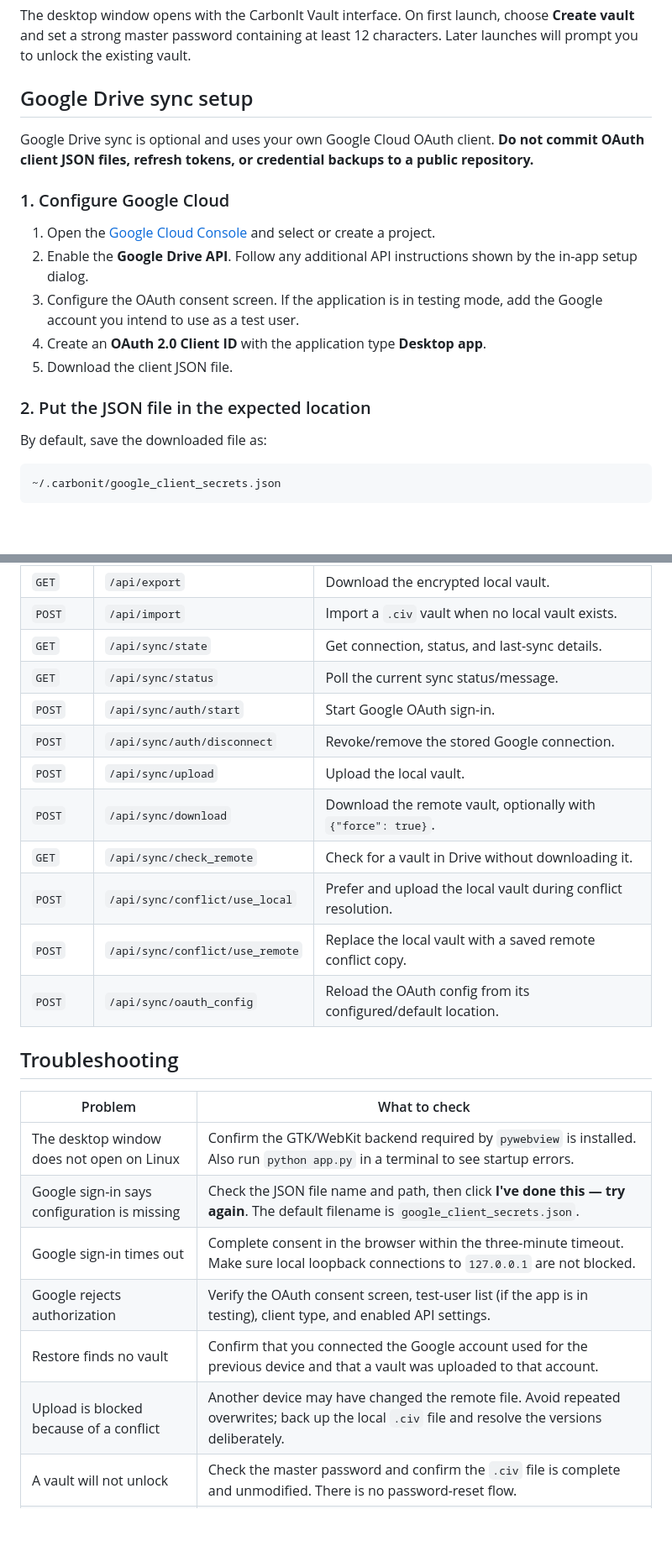
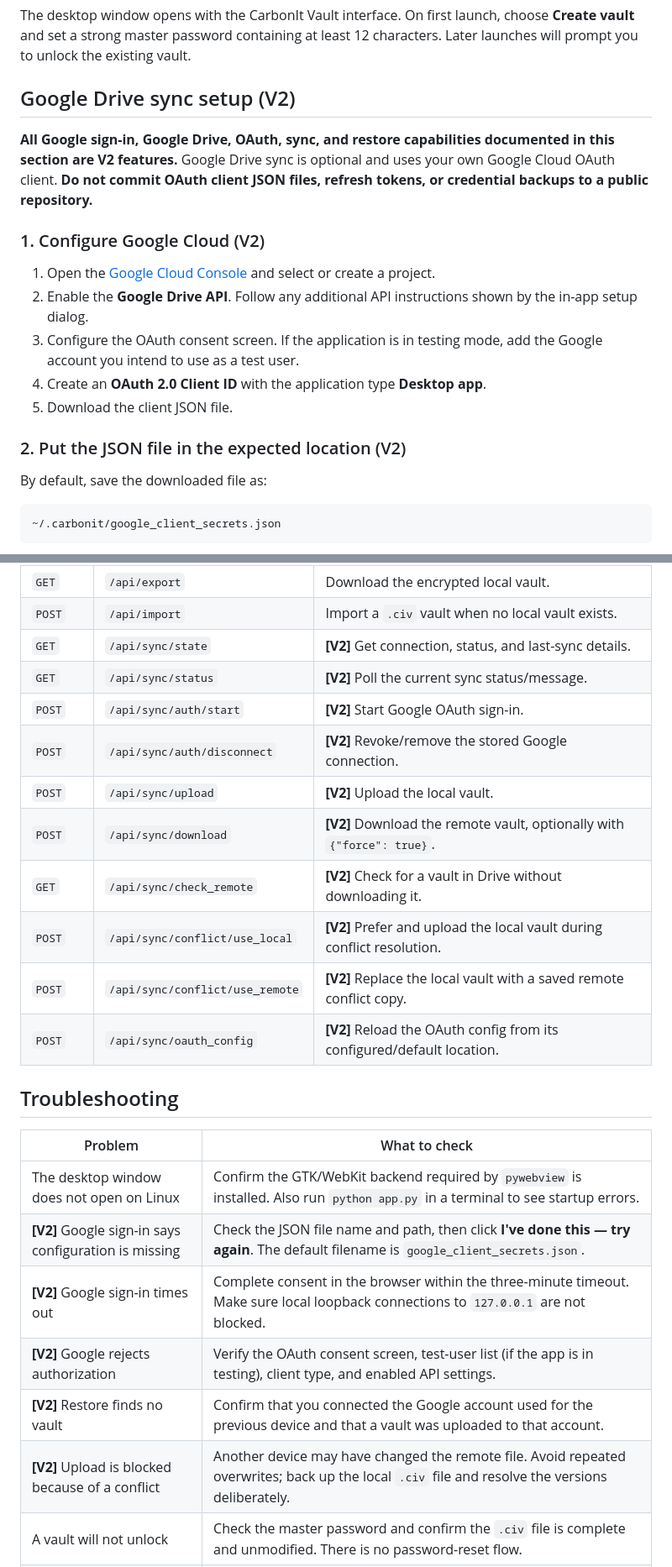
Before and after one commit to CarbonIt-Labs/CarbonIt-Vault, a Markdown page: README.md, 2 parts joined by grey strips. Shown at 84% size. Rendered like a GitHub page; blank space fills up the shorter version.

Commit message:
Revise README for V2 Google Drive sync integration
Updated README to reflect V2 features and Google Drive integration.

```diff
--- a/README.md
+++ b/README.md
@@ -147,11 +151,11 @@ python app.py
 
 The desktop window opens with the CarbonIt Vault interface. On first launch, choose **Create vault** and set a strong master password containing at least 12 characters. Later launches will prompt you to unlock the existing vault.
 
-## Google Drive sync setup
+## Google Drive sync setup (V2)
 
-Google Drive sync is optional and uses your own Google Cloud OAuth client. **Do not commit OAuth client JSON files, refresh tokens, or credential backups to a public repository.**
+**All Google sign-in, Google Drive, OAuth, sync, and restore capabilities documented in this section are V2 features.** Google Drive sync is optional and uses your own Google Cloud OAuth client. **Do not commit OAuth client JSON files, refresh tokens, or credential backups to a public repository.**
 
-### 1. Configure Google Cloud
+### 1. Configure Google Cloud (V2)
 
 1. Open the [Google Cloud Console](https://console.cloud.google.com/) and select or create a project.
 2. Enable the **Google Drive API**. Follow any additional API instructions shown by the in-app setup dialog.
@@ -159,7 +163,7 @@ Google Drive sync is optional and uses your own Google Cloud OAuth client. **Do
 4. Create an **OAuth 2.0 Client ID** with the application type **Desktop app**.
 5. Download the client JSON file.
 
-### 2. Put the JSON file in the expected location
+### 2. Put the JSON file in the expected location (V2)
 
 By default, save the downloaded file as:
 
@@ -321,27 +325,27 @@ These routes are used by the bundled frontend and are intended as implementation
 | `DELETE` | `/api/entries/<entry_id>` | Delete a credential. |
 | `GET` | `/api/export` | Download the encrypted local vault. |
 | `POST` | `/api/import` | Import a `.civ` vault when no local vault exists. |
-| `GET` | `/api/sync/state` | Get connection, status, and last-sync details. |
-| `GET` | `/api/sync/status` | Poll the current sync status/message. |
-| `POST` | `/api/sync/auth/start` | Start Google OAuth sign-in. |
-| `POST` | `/api/sync/auth/disconnect` | Revoke/remove the stored Google connection. |
-| `POST` | `/api/sync/upload` | Upload the local vault. |
-| `POST` | `/api/sync/download` | Download the remote vault, optionally with `{"force": true}`. |
-| `GET` | `/api/sync/check_remote` | Check for a vault in Drive without downloading it. |
-| `POST` | `/api/sync/conflict/use_local` | Prefer and upload the local vault during conflict resolution. |
-| `POST` | `/api/sync/conflict/use_remote` | Replace the local vault with a saved remote conflict copy. |
-| `POST` | `/api/sync/oauth_config` | Reload the OAuth config from its configured/default location. |
+| `GET` | `/api/sync/state` | **[V2]** Get connection, status, and last-sync details. |
+| `GET` | `/api/sync/status` | **[V2]** Poll the current sync status/message. |
+| `POST` | `/api/sync/auth/start` | **[V2]** Start Google OAuth sign-in. |
+| `POST` | `/api/sync/auth/disconnect` | **[V2]** Revoke/remove the stored Google connection. |
+| `POST` | `/api/sync/upload` | **[V2]** Upload the local vault. |
+| `POST` | `/api/sync/download` | **[V2]** Download the remote vault, optionally with `{"force": true}`. |
+| `GET` | `/api/sync/check_remote` | **[V2]** Check for a vault in Drive without downloading it. |
+| `POST` | `/api/sync/conflict/use_local` | **[V2]** Prefer and upload the local vault during conflict resolution. |
+| `POST` | `/api/sync/conflict/use_remote` | **[V2]** Replace the local vault with a saved remote conflict copy. |
+| `POST` | `/api/sync/oauth_config` | **[V2]** Reload the OAuth config from its configured/default location. |
 
 ## Troubleshooting
 
 | Problem | What to check |
 | --- | --- |
 | The desktop window does not open on Linux | Confirm the GTK/WebKit backend required by `pywebview` is installed. Also run `python app.py` in a terminal to see startup errors. |
-| Google sign-in says configuration is missing | Check the JSON file name and path, then click **I've done this — try again**. The default filename is `google_client_secrets.json`. |
-| Google sign-in times out | Complete consent in the browser within the three-minute timeout. Make sure local loopback connections to `127.0.0.1` are not blocked. |
-| Google rejects authorization | Verify the OAuth consent screen, test-user list (if the app is in testing), client type, and enabled API settings. |
-| Restore finds no vault | Confirm that you connected the Google account used for the previous device and that a vault was uploaded to that account. |
-| Upload is blocked because of a conflict | Another device may have changed the remote file. Avoid repeated overwrites; back up the local `.civ` file and resolve the versions deliberately. |
+| **[V2]** Google sign-in says configuration is missing | Check the JSON file name and path, then click **I've done this — try again**. The default filename is `google_client_secrets.json`. |
+| **[V2]** Google sign-in times out | Complete consent in the browser within the three-minute timeout. Make sure local loopback connections to `127.0.0.1` are not blocked. |
+| **[V2]** Google rejects authorization | Verify the OAuth consent screen, test-user list (if the app is in testing), client type, and enabled API settings. |
+| **[V2]** Restore finds no vault | Confirm that you connected the Google account used for the previous device and that a vault was uploaded to that account. |
+| **[V2]** Upload is blocked because of a conflict | Another device may have changed the remote file. Avoid repeated overwrites; back up the local `.civ` file and resolve the versions deliberately. |
 | A vault will not unlock | Check the master password and confirm the `.civ` file is complete and unmodified. There is no password-reset flow. |
 | PyInstaller cannot find an imported package | Activate the same virtual environment in which `requirements.txt` and PyInstaller were installed, then rebuild with `--clean`. |
 
```
Also changed, not shown: other parts of README.md (+37 -33 lines).
